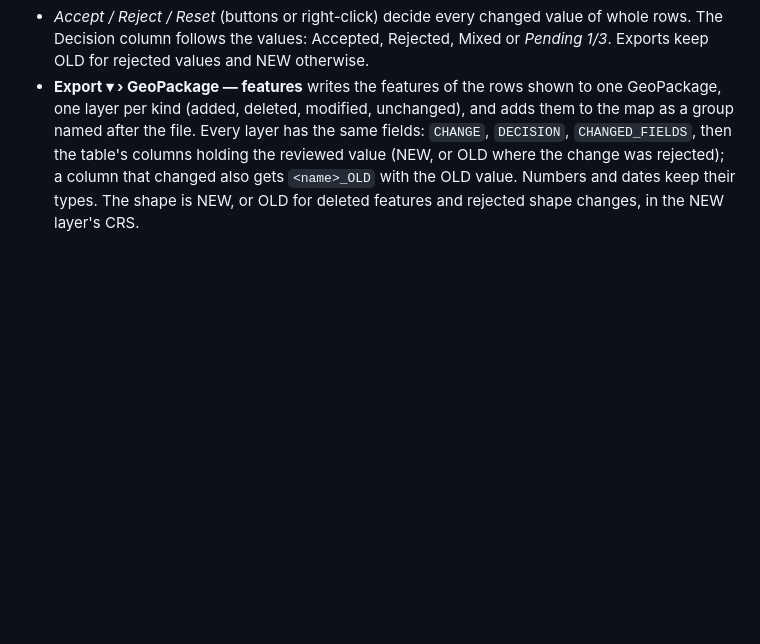
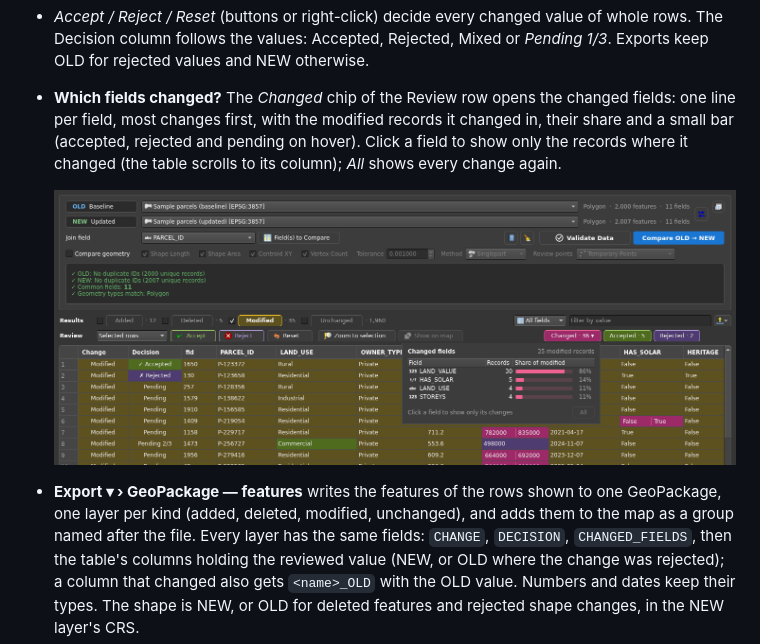
Before and after one commit to irenejaya/attribute-table-studio, a Markdown page: README.md, the part around the change. GitHub-like rendering; pictures changed too: docs/screenshots/dark_changed_fields.png (added); blank space fills up the shorter version.

```diff
--- a/README.md
+++ b/README.md
@@ -331,6 +331,13 @@ plugin v1.1 (the regression test checks that exports match it byte for byte).
   value of whole rows. The Decision column follows the values: Accepted,
   Rejected, Mixed or *Pending 1/3*. Exports keep OLD for rejected values and
   NEW otherwise.
+- **Which fields changed?** The *Changed* chip of the Review row opens the
+  changed fields: one line per field, most changes first, with the modified
+  records it changed in, their share and a small bar (accepted, rejected and
+  pending on hover). Click a field to show only the records where it changed
+  (the table scrolls to its column); *All* shows every change again.
+
+  ![Changed fields](docs/screenshots/dark_changed_fields.png)
 - **Export ▾ › GeoPackage — features** writes the features of the rows shown
   to one GeoPackage, one layer per kind (added, deleted, modified, unchanged),
   and adds them to the map as a group named after the file. Every layer has
```
Also changed, not shown: docs/plans/DEV_V3.md (+20 -3 lines), 6 other files.
